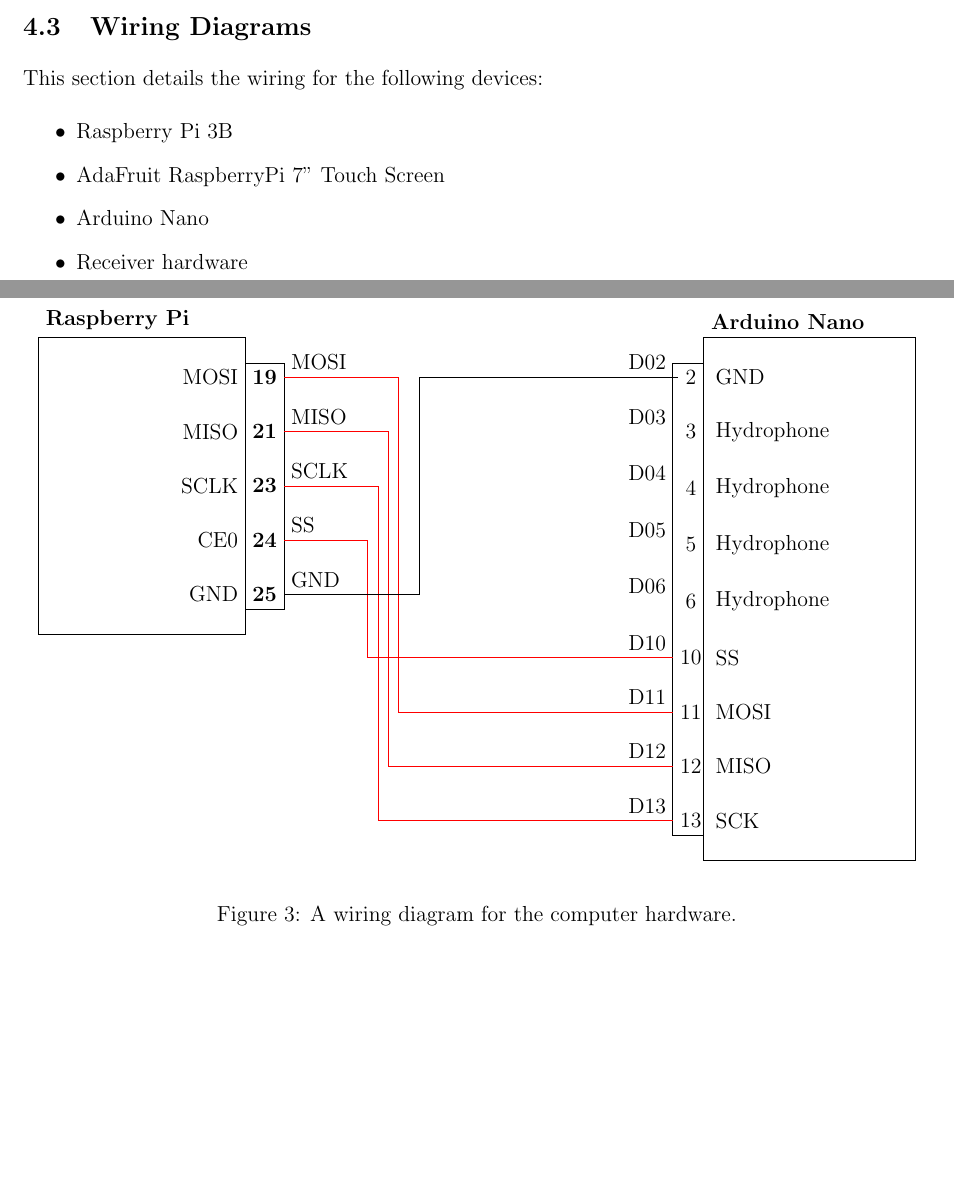
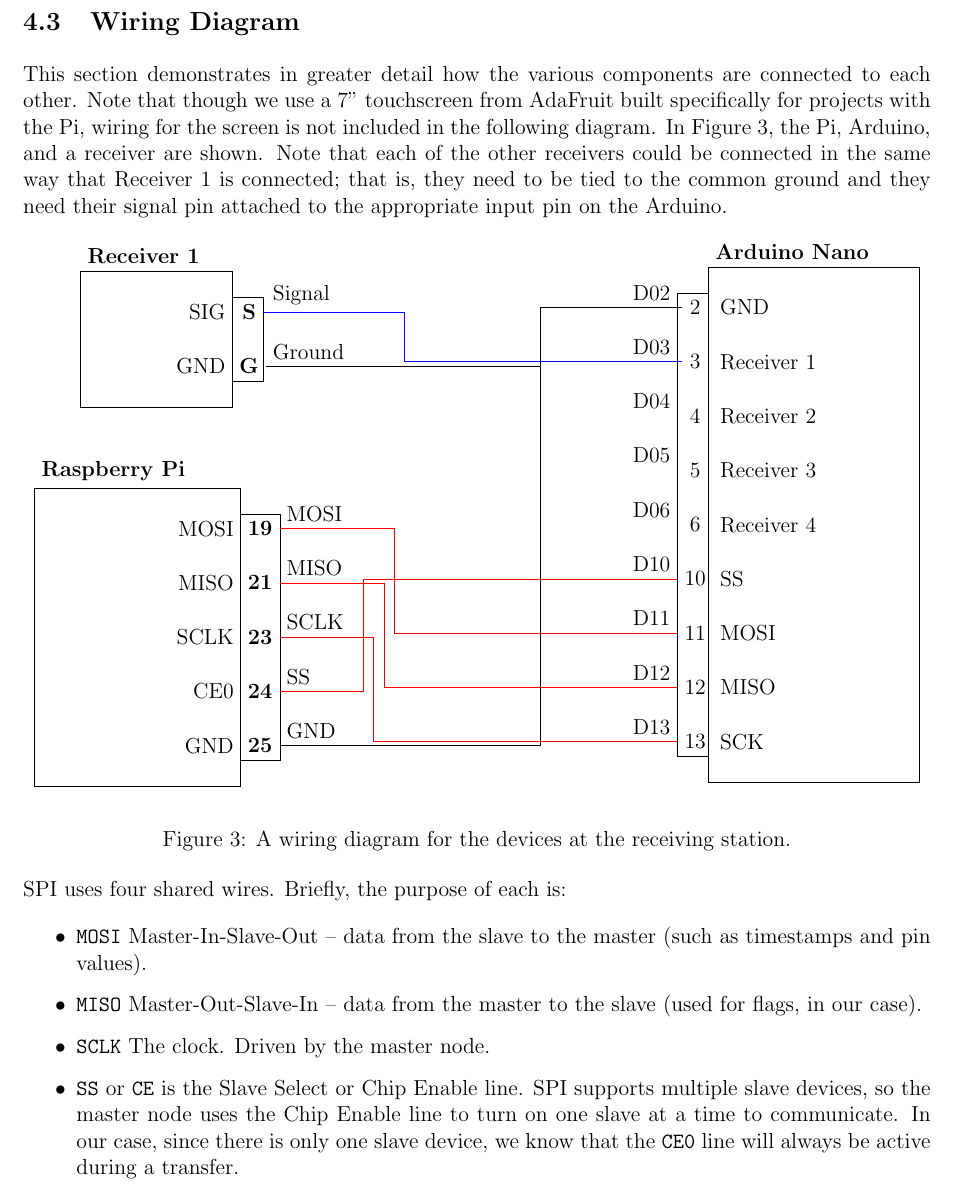
Before and after one commit to cabeese/crab-tracker, a LaTeX document (doc/TechnicalUserGuide/main.tex): two parts of pages 6 and 7 of 11 before the commit and part of page 7 of 12 after it, the two joined at a grey line, cut so that both start at the same text, the shorter picture padded with empty space. Compiled offline with pdfLaTeX.

Commit message:
See #56. Adds receiver to diagram and more details in writing

```diff
--- a/doc/TechnicalUserGuide/main.tex
+++ b/doc/TechnicalUserGuide/main.tex
@@ -33,6 +33,10 @@
                             row sep=2mm,
                             nodes={anchor=center}
                             },
+        rx/.style={column 1/.style={nodes={left}},
+                                       column 3/.style={nodes={above right}},
+                                       column 2/.style={font=\bfseries}
+                                       },
         pi/.style={column 1/.style={nodes={left}},
                                        column 3/.style={nodes={above right}},
                                        column 2/.style={font=\bfseries}
@@ -356,28 +362,36 @@
 suitable device given its low cost, built-in \gls{gpio} pins, and adequate
 processing power.
 
-\subsection{Wiring Diagrams}\label{sec:wiring}
+\subsection{Wiring Diagram}\label{sec:wiring}
 
-This section details the wiring for the following devices:
-\begin{itemize}
-\item Raspberry Pi 3B
-\item AdaFruit RaspberryPi 7" Touch Screen
-\item Arduino Nano
-\item Receiver hardware
-\end{itemize}
-
-% Pinout diagram based on:
-% https://tex.stackexchange.com/questions/241357/wiring-diagrams-with-pinout
+This section demonstrates in greater detail how the various components are
+connected to each other.
+Note that though we use a 7" touchscreen from AdaFruit built specifically
+for projects with the Pi,
+wiring for the screen is not included in the following diagram.
+In Figure \ref{fig:wiring}, the Pi, Arduino, and a receiver are shown.
+Note that each of the other receivers could be connected in the same way
+that Receiver 1 is connected; that is, they need to be tied to the common
+ground and they need their signal pin attached to the appropriate input pin
+on the Arduino.
 
 \begin{figure}[h]
 \begin{center}
 \begin{tikzpicture}
 
+% Pinout diagram based on:
+% https://tex.stackexchange.com/questions/241357/wiring-diagrams-with-pinout
+
 %%%%%%%%%%%%%%%%%%%%%%%%%%%%%%%%%%%%%%%
 % Pins and labels on devices
 %%%%%%%%%%%%%%%%%%%%%%%%%%%%%%%%%%%%%%%
 
-\matrix[wire board,pi](Pi){
+\matrix[wire board,rx](Rx1){
+	SIG   & S & Signal  \\
+	GND   & G & Ground  \\
+};
+
+\matrix[wire board,pi, matrix anchor=north, below = 2cm of Rx1.south](Pi){
 	MOSI  & 19 & MOSI  \\
 	MISO  & 21 & MISO  \\
 	SCLK  & 23 & SCLK  \\
@@ -385,12 +399,12 @@
 	GND   & 25 & GND  \\
 };
 
-\matrix[wire board,arduino, matrix anchor=north, right = 9cm of Pi.north] (Arduino){
+\matrix[wire board,arduino, matrix anchor=north, right = 9cm of Rx1.north] (Arduino){
 	D02 &  2 & GND           \\
-	D03 &  3 & Hydrophone    \\
-	D04 &  4 & Hydrophone    \\
-	D05 &  5 & Hydrophone    \\
-	D06 &  6 & Hydrophone    \\
+	D03 &  3 & Receiver 1    \\
+	D04 &  4 & Receiver 2    \\
+	D05 &  5 & Receiver 3    \\
+	D06 &  6 & Receiver 4    \\
 	D10 & 10 & SS    \\
 	D11 & 11 & MOSI  \\
 	D12 & 12 & MISO  \\
@@ -400,6 +414,14 @@
 %%%%%%%%%%%%%%%%%%%%%%%%%%%%%%%%%%%%%%%
 % Boxes around devices
 %%%%%%%%%%%%%%%%%%%%%%%%%%%%%%%%%%%%%%%
+
+% Add boxes around Rx1
+\draw (Rx1-1-2.north east) rectangle (Rx1-2-2.south west);
+\draw (Rx1-1-2.north west)+(-3cm,0.5cm)
+	node[above right, font=\bfseries]
+	{Receiver 1}
+	rectangle
+	($(Rx1-2-2.south west)+(0,-0.5cm)$);
 
 % Add boxes around Pi
 \draw (Pi-1-2.north east) rectangle (Pi-5-2.south west);
@@ -421,66 +443,43 @@
 % Wires between devices
 %%%%%%%%%%%%%%%%%%%%%%%%%%%%%%%%%%%%%%%
 
-\draw[color=red] % SPI connections
+% SPI connections
+\draw[color=red]
 	(Pi-1-2) -- +(2.60cm,0) |- (Arduino-7-2) % MOSI
 	(Pi-2-2) -- +(2.40cm,0) |- (Arduino-8-2) % MISO
 	(Pi-3-2) -- +(2.20cm,0) |- (Arduino-9-2) % SCLK
 	(Pi-4-2) -- +(2.00cm,0) |- (Arduino-6-2) % SS
 ;
+
+% Shared Ground
 \draw
-	(Pi-5-2) -- +(3cm, 0)   |- (Arduino-1-2) % GND
+	(Arduino-1-2) -- +(-3cm,0) |- (Pi-5-2)
+	(Arduino-1-2) -- +(-3cm,0) |- (Rx1-2-2)
 ;
 
-%\draw
-%	(Pi-1-2) -- +(2cm, 1cm) -| (Arduino-7-2)
-%;
-
-%\draw
-%	node at (0,0) []          {\Large $\circ$}
-%	node at (0,1) [fill=red]  {\Large $\circ$}
-%	node at (1,1) [fill=blue] {\Large $\circ$}
-%;
-%\draw[help lines] (0,0) grid (8,-8);
-%
-%\draw (-1,0) rectangle (2,-4); % box for the Pi
-%
-%\foreach \x in {1,...,24}
-%	\node at (\intcalcMod{\x}{2}, \intcalcDiv{\x+1}{2}) (pi-\x) [pin] {\x};
-
-% Draw SPI pins
-%\foreach \x in {19,21,23}
-%	\node at (0, \x/2 - 12.5) (pi-\x) [pin] {\x};
-%\foreach \x in {20,22,24}
-%	\node at (1, \x/2 - 13) (pi-\x) [pin] {\x};
-
-
-%\node at (-1,0)   (pi-23)  [pin] {23};
-%\node at ( 0,0)   (pi-24)  [pin] {24};
-%\node at (-1,-1)  (pi-25)  [pin] {25};
-%\node at ( 0,-1)  (pi-26)  [pin] {26};
-%\node at (-1,-2)  (pi-5) [pin] { 5};
-%\node at ( 0,-2)  (pi-6) [pin] { 6};
-%\node at (-1,-3)  (pi-7) [pin] { 7};
-%\node at ( 0,-3)  (pi-8) [pin] { 8};
-%\node at (-1,-4)  (pi-9) [pin] { 9};
-%\node at ( 0,-4)  (pi-p10)  [pin] {10};
-%\node at (-1,-5)  (pi-p11)  [pin] {11};
-%\node at ( 0,-5)  (pi-p12)  [pin] {12};
-%\node at (-1,-6)  (pi-p13)  [pin] {13};
-%\node at ( 0,-6)  (pi-p14)  [pin] {14};
-
-%\node at (3,0)    (ard-ss)  [pin] {SS};
-
-%\draw[->,red] (pi-p10) -| node[near start,below] {foo} (ard-ss);
-%\draw[->,red] (pi-p10) .. controls +(up:1cm) and +(left:1cm) .. node[above, sloped] {label} (ard-ss);
-%\draw[->,red,thick] (pi-p10) .. controls (1,1) and (2,1) .. (ard-ss);
-
+\draw[color=blue]
+	(Rx1-1-2) -- + (3cm,0) |- (Arduino-2-2)
+;
 
 \end{tikzpicture}
 \end{center}
-\caption{A wiring diagram for the computer hardware.}
+\caption{A wiring diagram for the devices at the receiving station.}
 \label{fig:wiring}
 \end{figure}
+
+\gls{spi} uses four shared wires. Briefly, the purpose of each is:
+\begin{itemize}
+\item \texttt{MOSI} Master-In-Slave-Out -- data from the slave to the
+	master (such as timestamps and pin values).
+\item \texttt{MISO} Master-Out-Slave-In -- data from the master to the
+	slave (used for flags, in our case).
+\item \texttt{SCLK} The clock. Driven by the master node.
+\item \texttt{SS} or \texttt{CE} is the Slave Select or Chip Enable line.
+	\gls{spi} supports multiple slave devices, so the master node uses
+	the Chip Enable line to turn on one slave at a time to communicate.
+	In our case, since there is only one slave device, we know that the
+	\texttt{CE0} line will always be active during a transfer.
+\end{itemize}
 
 
 %%%%%%%%%%%%%%%%%%%%%%%%%%%%%%%%%%%%%%%%%%%%%%%%%%%%%%%%%%%%%%%%%%%%%%%%%%%%%%%
```
Also changed, not shown: doc/TechnicalUserGuide/main.tex (2 more changed lines).
